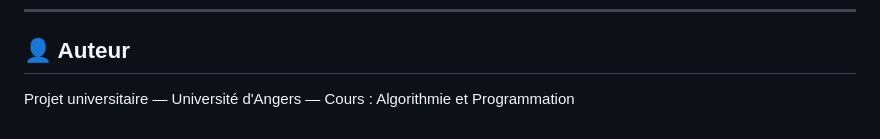
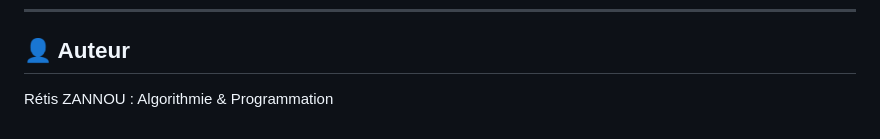
Before and after one commit to retiszannou/Football-predictor, a Markdown page: README.md, the part around one of its changes. GitHub-like rendering.

```diff
--- a/README.md
+++ b/README.md
@@ -129,4 +129,4 @@ puis affiche la prédiction avec les probabilités pour chaque issue.
 
 ## 👤 Auteur
 
-Projet universitaire — Université d'Angers — Cours : Algorithmie et Programmation
+Rétis ZANNOU : Algorithmie & Programmation
```
Also changed, not shown: other parts of README.md (+3 -3 lines).
